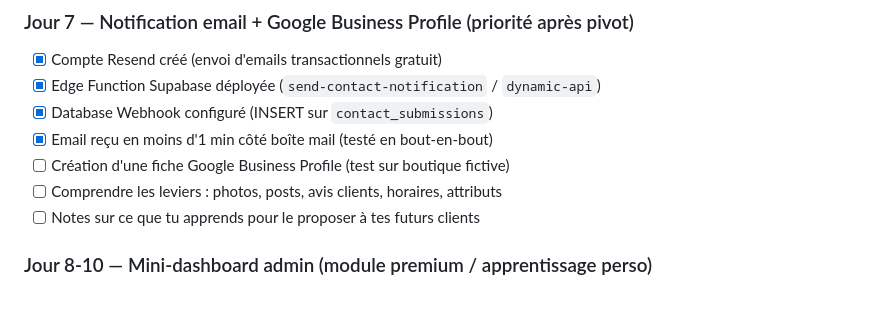
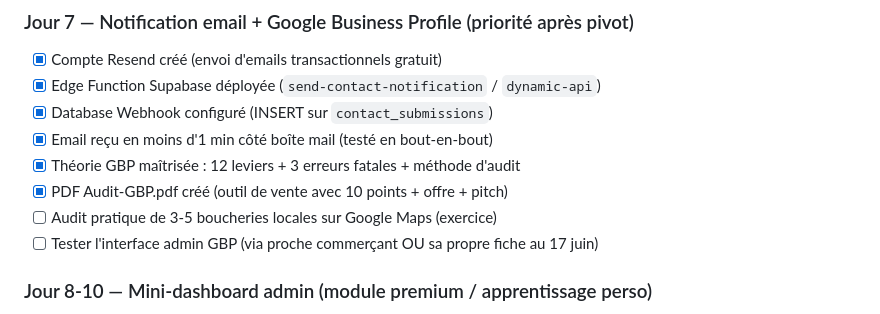
Before and after one commit to Gabriel-Merlin/Buisness-solo, a Markdown page: ETAPES.md, the part around the change. Drawn GitHub-style.

Commit message:
Day 7: GBP theory mastered + Audit-GBP.pdf tool created

```diff
--- a/ETAPES.md
+++ b/ETAPES.md
@@ -112,9 +112,10 @@
 - [x] Edge Function Supabase déployée (`send-contact-notification` / `dynamic-api`)
 - [x] Database Webhook configuré (INSERT sur `contact_submissions`)
 - [x] Email reçu en moins d'1 min côté boîte mail (testé en bout-en-bout)
-- [ ] Création d'une fiche Google Business Profile (test sur boutique fictive)
-- [ ] Comprendre les leviers : photos, posts, avis clients, horaires, attributs
-- [ ] Notes sur ce que tu apprends pour le proposer à tes futurs clients
+- [x] Théorie GBP maîtrisée : 12 leviers + 3 erreurs fatales + méthode d'audit
+- [x] PDF Audit-GBP.pdf créé (outil de vente avec 10 points + offre + pitch)
+- [ ] Audit pratique de 3-5 boucheries locales sur Google Maps (exercice)
+- [ ] Tester l'interface admin GBP (via proche commerçant OU sa propre fiche au 17 juin)
 
 ### Jour 8-10 — Mini-dashboard admin (module premium / apprentissage perso)
 - [ ] Comprendre Supabase Auth (concepts : utilisateurs, sessions, JWT)
```
